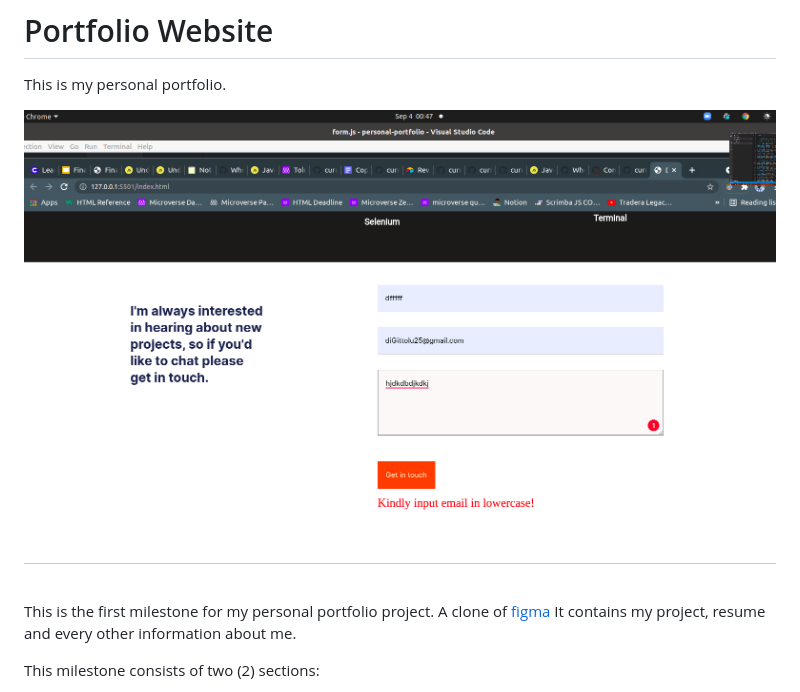
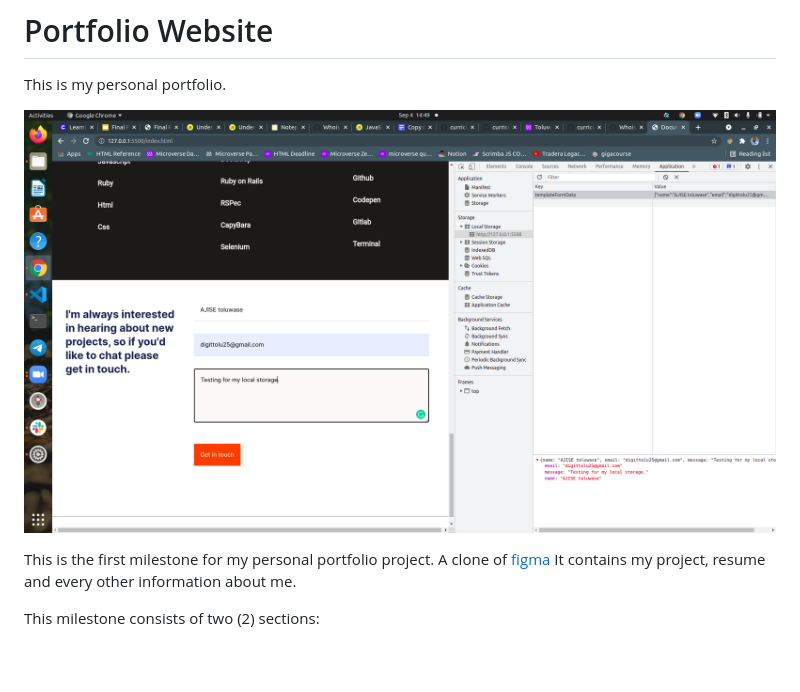
Before and after one commit to Whoistolu/personal-portfolio, a Markdown page: README.md, the part around the change. Rendered like a GitHub page; pictures changed too: img/local-storage.png (added); blank space fills up the shorter version.

Commit message:
Update README file with the local storage branch image

```diff
--- a/README.md
+++ b/README.md
@@ -5,7 +5,7 @@
 
 This is my personal portfolio.
 
-![screenshot](./img/form-validation.png)
+![screenshot](./img/local-storage.png)
 
 This is the first milestone for my personal portfolio project.
 A clone of [figma](https://www.figma.com/file/l7SqJ3ZfkAKih9sFxvWSR4/Microverse-Student-Project-1?node-id=48%3A27)
```
Also changed, not shown: 1 other file.
